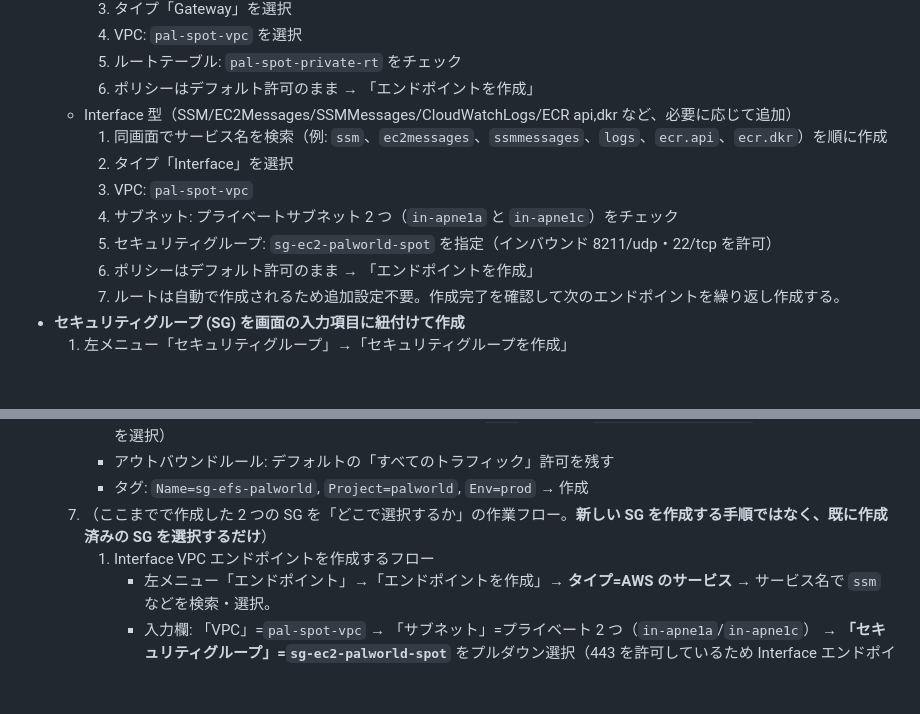
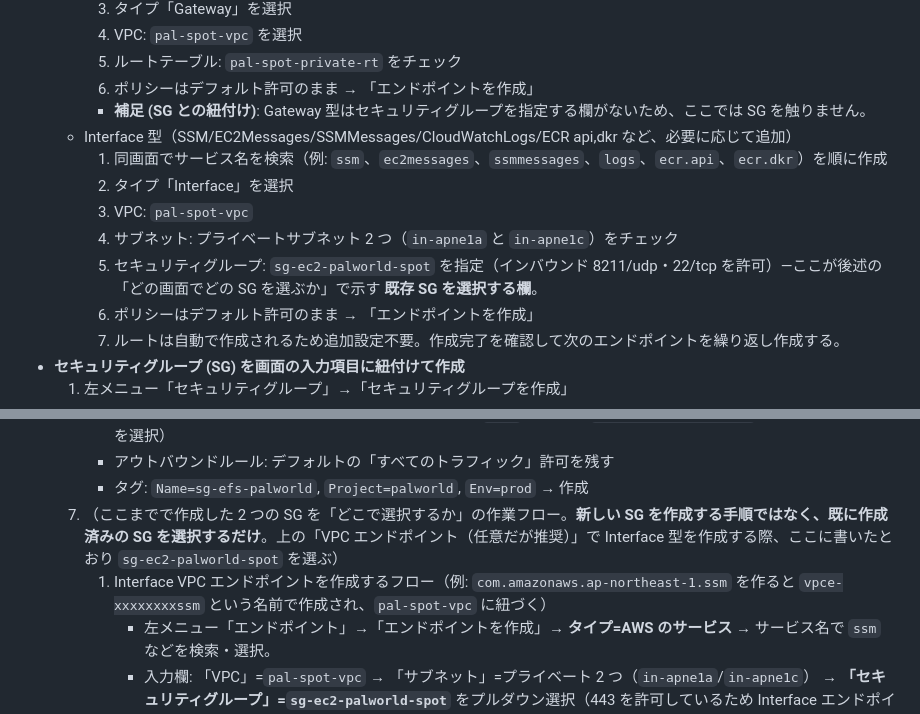
Before and after one commit to tsubota1991-tech/aws-game-manager, a Markdown page: docs/palworld_ec2_base.md, 2 parts joined by grey strips. Rendered like a GitHub page; blank space fills up the shorter version.

Commit message:
【change】VPCエンドポイントのSG選択箇所を明確化

```diff
--- a/docs/palworld_ec2_base.md
+++ b/docs/palworld_ec2_base.md
@@ -27,12 +27,13 @@
     4. VPC: `pal-spot-vpc` を選択
     5. ルートテーブル: `pal-spot-private-rt` をチェック
     6. ポリシーはデフォルト許可のまま → 「エンドポイントを作成」
+    - **補足 (SG との紐付け)**: Gateway 型はセキュリティグループを指定する欄がないため、ここでは SG を触りません。
   - Interface 型（SSM/EC2Messages/SSMMessages/CloudWatchLogs/ECR api,dkr など、必要に応じて追加）
     1. 同画面でサービス名を検索（例: `ssm`、`ec2messages`、`ssmmessages`、`logs`、`ecr.api`、`ecr.dkr`）を順に作成
     2. タイプ「Interface」を選択
     3. VPC: `pal-spot-vpc`
     4. サブネット: プライベートサブネット 2 つ（`in-apne1a` と `in-apne1c`）をチェック
-    5. セキュリティグループ: `sg-ec2-palworld-spot` を指定（インバウンド 8211/udp・22/tcp を許可）
+    5. セキュリティグループ: `sg-ec2-palworld-spot` を指定（インバウンド 8211/udp・22/tcp を許可）—ここが後述の「どの画面でどの SG を選ぶか」で示す **既存 SG を選択する欄**。
     6. ポリシーはデフォルト許可のまま → 「エンドポイントを作成」
     7. ルートは自動で作成されるため追加設定不要。作成完了を確認して次のエンドポイントを繰り返し作成する。
 - **セキュリティグループ (SG) を画面の入力項目に紐付けて作成**
@@ -51,8 +52,8 @@
      - インバウンドルール: 行1=タイプ「NFS」、ポート範囲=`2049`、送信元=`sg-ec2-palworld-spot`（プルダウンで SG を選択）
      - アウトバウンドルール: デフォルトの「すべてのトラフィック」許可を残す
      - タグ: `Name=sg-efs-palworld`, `Project=palworld`, `Env=prod` → 作成
-  7. （ここまでで作成した 2 つの SG を「どこで選択するか」の作業フロー。**新しい SG を作成する手順ではなく、既に作成済みの SG を選択するだけ**）
-     1) Interface VPC エンドポイントを作成するフロー
+  7. （ここまでで作成した 2 つの SG を「どこで選択するか」の作業フロー。**新しい SG を作成する手順ではなく、既に作成済みの SG を選択するだけ**。上の「VPC エンドポイント（任意だが推奨）」で Interface 型を作成する際、ここに書いたとおり `sg-ec2-palworld-spot` を選ぶ）
+     1) Interface VPC エンドポイントを作成するフロー（例: `com.amazonaws.ap-northeast-1.ssm` を作ると `vpce-xxxxxxxxssm` という名前で作成され、`pal-spot-vpc` に紐づく）
         - 左メニュー「エンドポイント」→「エンドポイントを作成」→ **タイプ=AWS のサービス** → サービス名で `ssm` などを検索・選択。
         - 入力欄: 「VPC」=`pal-spot-vpc` → 「サブネット」=プライベート 2 つ（`in-apne1a`/`in-apne1c`） → **「セキュリティグループ」=`sg-ec2-palworld-spot`** をプルダウン選択（443 を許可しているため Interface エンドポイントの https 通信に利用）。
         - 「エンドポイントを作成」を押す。
```
